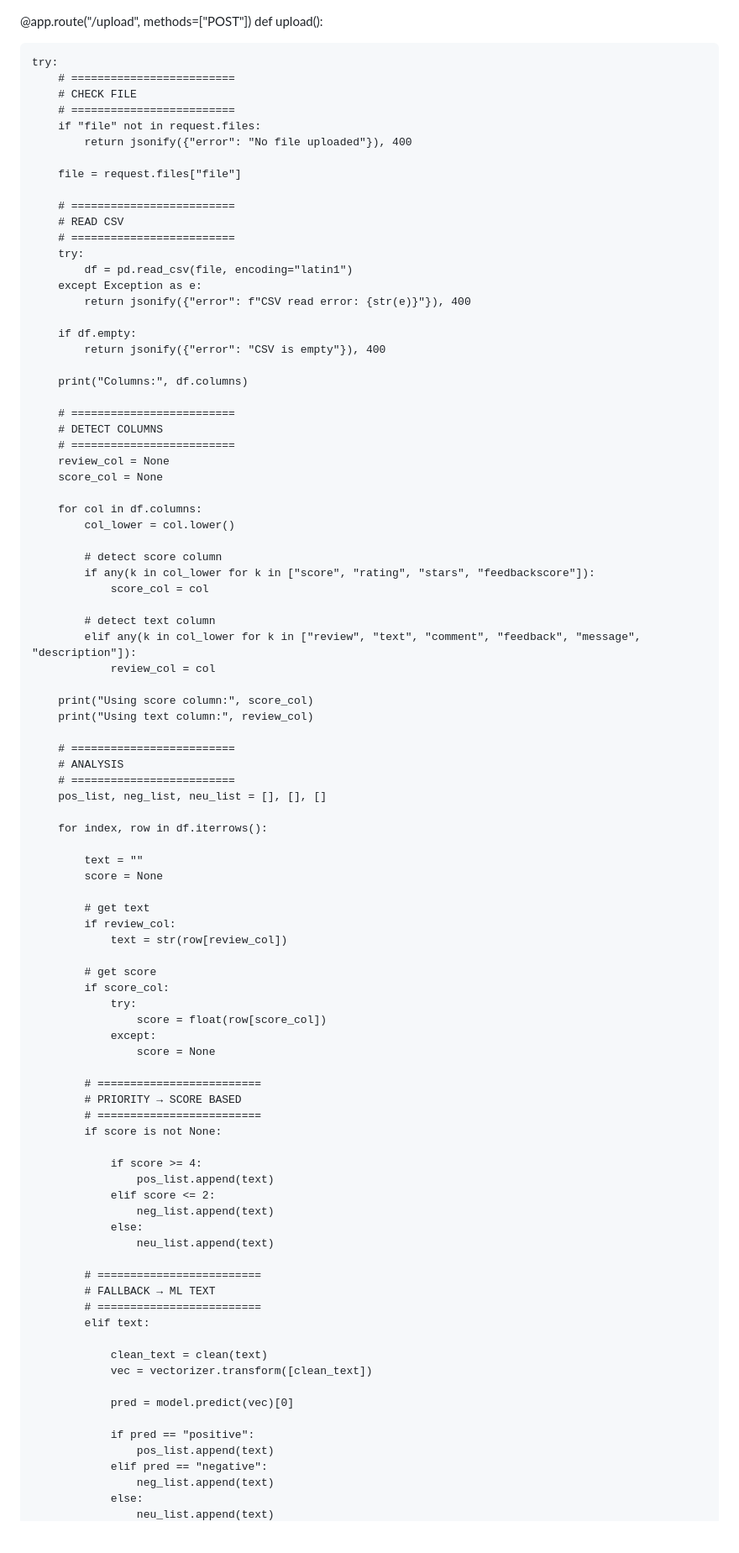
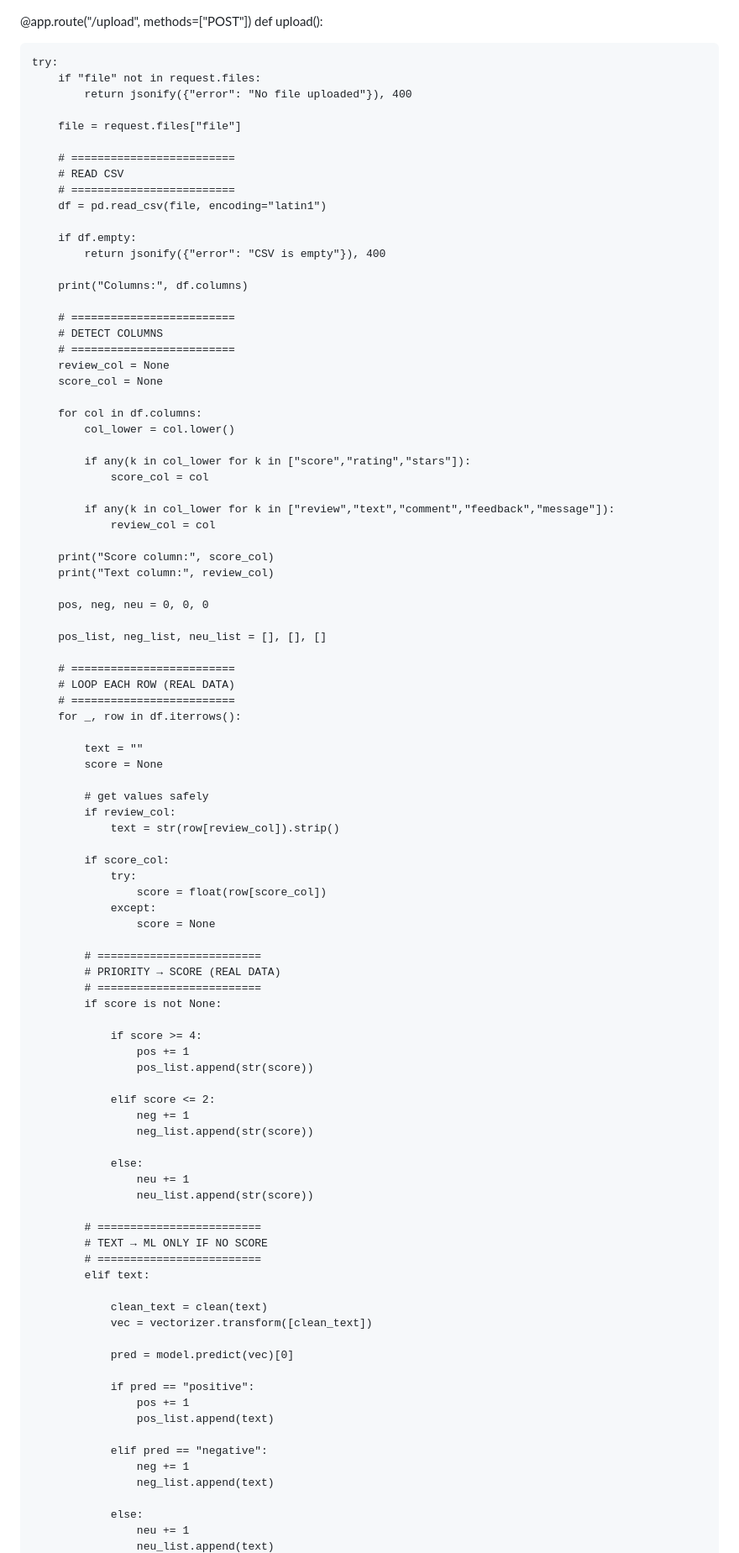
Before and after one commit to shivakumargaddi8/Portfolio1, a Markdown page: README.md, the part around one of its changes. Shown at 84% size. GitHub-like rendering; blank space fills up the shorter version.

Commit message:
Refactor upload function for clarity and efficiency

```diff
--- a/README.md
+++ b/README.md
@@ -1,10 +1,8 @@
+
 @app.route("/upload", methods=["POST"])
 def upload():
 
     try:
-        # =========================
-        # CHECK FILE
-        # =========================
         if "file" not in request.files:
             return jsonify({"error": "No file uploaded"}), 400
 
@@ -13,10 +11,7 @@ def upload():
         # =========================
         # READ CSV
         # =========================
-        try:
-            df = pd.read_csv(file, encoding="latin1")
-        except Exception as e:
-            return jsonify({"error": f"CSV read error: {str(e)}"}), 400
+        df = pd.read_csv(file, encoding="latin1")
 
         if df.empty:
             return jsonify({"error": "CSV is empty"}), 400
@@ -32,32 +27,31 @@ def upload():
         for col in df.columns:
             col_lower = col.lower()
 
-            # detect score column
-            if any(k in col_lower for k in ["score", "rating", "stars", "feedbackscore"]):
+            if any(k in col_lower for k in ["score","rating","stars"]):
                 score_col = col
 
-            # detect text column
-            elif any(k in col_lower for k in ["review", "text", "comment", "feedback", "message", "description"]):
+            if any(k in col_lower for k in ["review","text","comment","feedback","message"]):
                 review_col = col
 
-        print("Using score column:", score_col)
-        print("Using text column:", review_col)
+        print("Score column:", score_col)
+        print("Text column:", review_col)
+
+        pos, neg, neu = 0, 0, 0
+
+        pos_list, neg_list, neu_list = [], [], []
 
         # =========================
-        # ANALYSIS
+        # LOOP EACH ROW (REAL DATA)
         # =========================
-        pos_list, neg_list, neu_list = [], [], []
-
-        for index, row in df.iterrows():
+        for _, row in df.iterrows():
 
             text = ""
             score = None
 
-            # get text
+            # get values safely
             if review_col:
-                text = str(row[review_col])
+                text = str(row[review_col]).strip()
 
-            # get score
             if score_col:
                 try:
                     score = float(row[score_col])
@@ -65,19 +59,24 @@ def upload():
                     score = None
 
             # =========================
-            # PRIORITY → SCORE BASED
+            # PRIORITY → SCORE (REAL DATA)
             # =========================
             if score is not None:
 
                 if score >= 4:
-                    pos_list.append(text)
+                    pos += 1
+                    pos_list.append(str(score))
+
                 elif score <= 2:
-                    neg_list.append(text)
+                    neg += 1
+                    neg_list.append(str(score))
+
                 else:
-                    neu_list.append(text)
+                    neu += 1
+                    neu_list.append(str(score))
 
             # =========================
-            # FALLBACK → ML TEXT
+            # TEXT → ML ONLY IF NO SCORE
             # =========================
             elif text:
 
@@ -87,8 +86,13 @@ def upload():
                 pred = model.predict(vec)[0]
 
                 if pred == "positive":
+                    pos += 1
                     pos_list.append(text)
+
                 elif pred == "negative":
+                    neg += 1
                     neg_list.append(text)
+
                 else:
+                    neu += 1
                     neu_list.append(text)
```
Also changed, not shown: other parts of README.md (+5 -15 lines).
